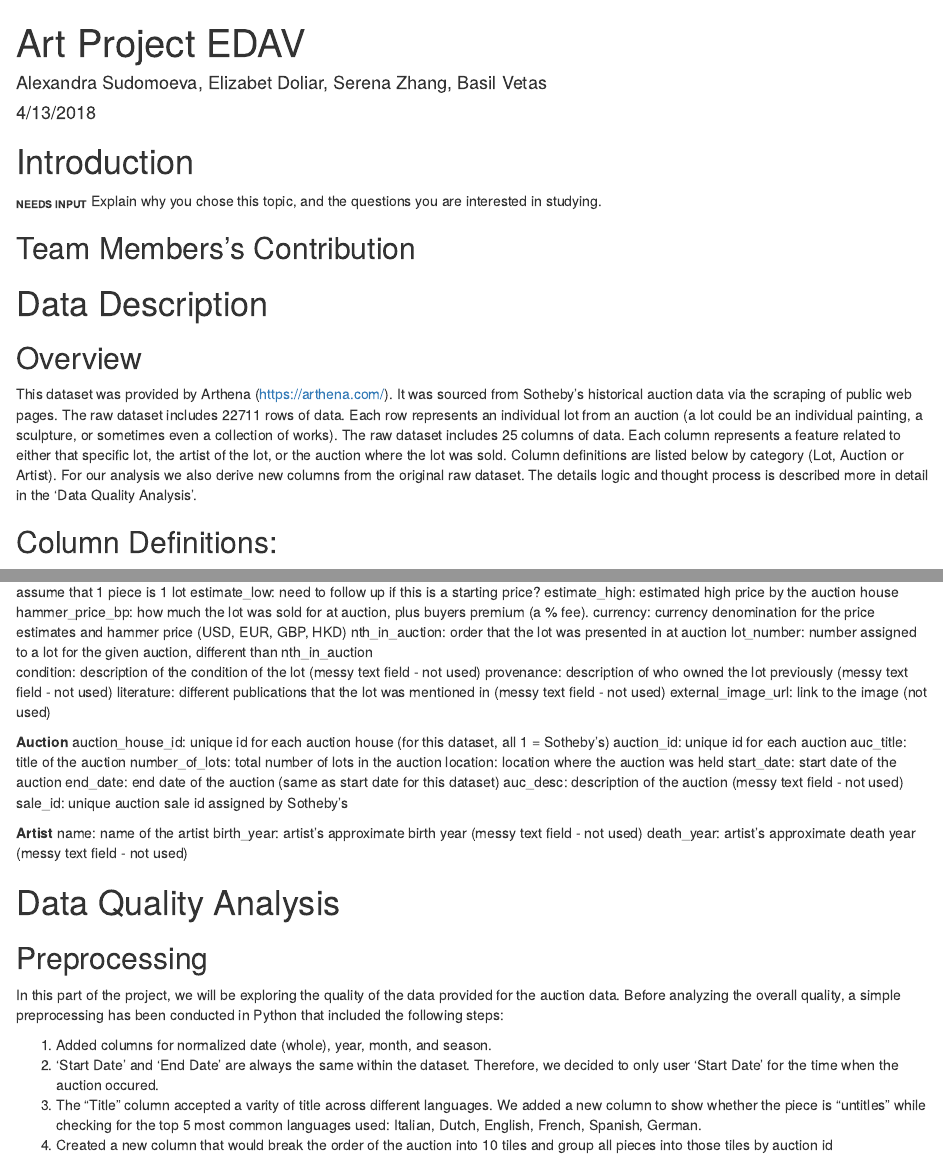
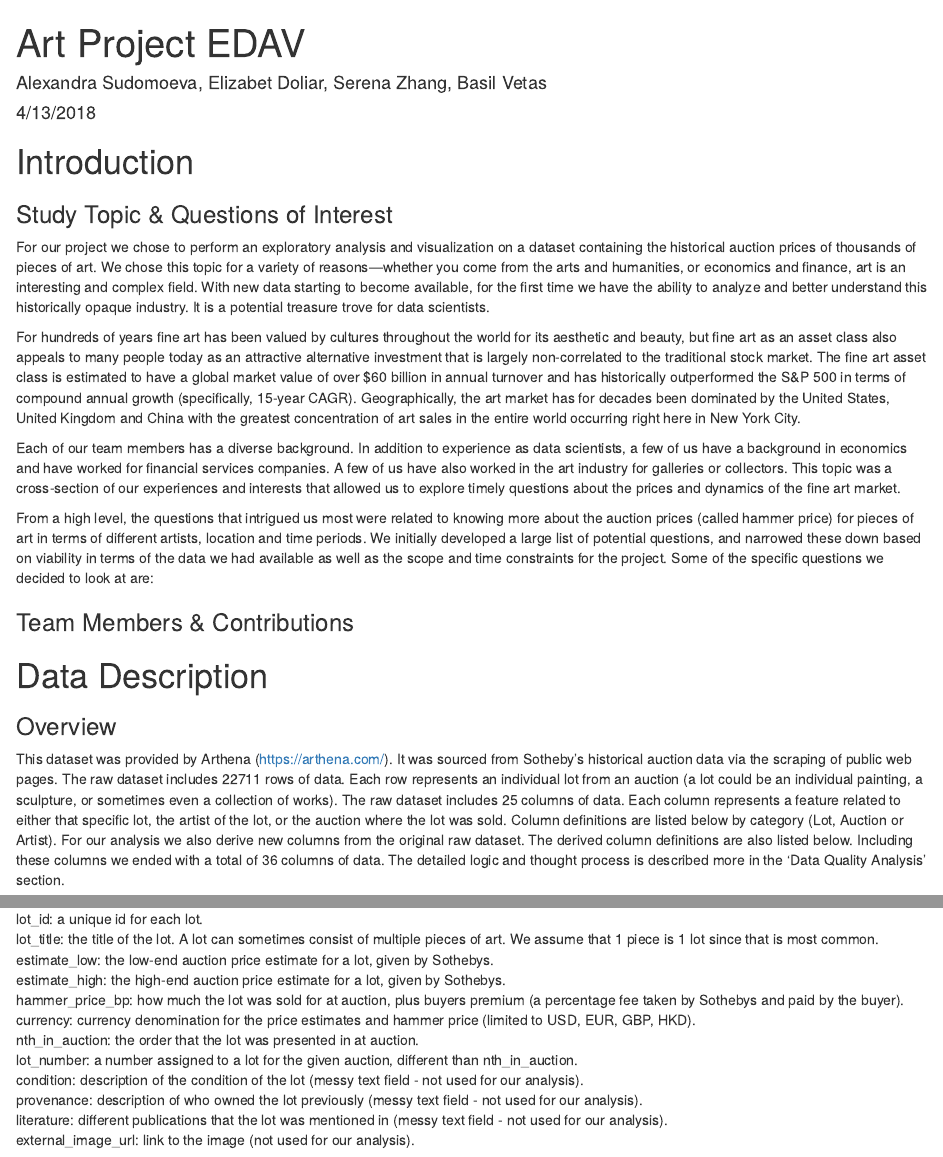
Before and after one commit to serenazzz/art-auction-visualization-project, an R Markdown document (Edav_Project.Rmd): the page in a window 1100 px wide, from its top, and a second part further down, joined at a grey line. Rendered offline with R 4.5, knitr and Pandoc, with nearby package versions; some code elsewhere in the file could not run offline.

Commit message:
added description content to Rmd/html file

````diff
--- a/Edav_Project.Rmd
+++ b/Edav_Project.Rmd
@@ -21,17 +21,24 @@ library(grid)
 ```
 # Introduction
 
-~**NEEDS INPUT**~
-Explain why you chose this topic, and the questions you are interested in studying.
+### Study Topic & Questions of Interest
 
-## Team Members's Contribution
+For our project we chose to perform an exploratory analysis and visualization on a dataset containing the historical auction prices of thousands of pieces of art. We chose this topic for a variety of reasons---whether you come from the arts and humanities, or economics and finance, art is an interesting and complex field. With new data starting to become available, for the first time we have the ability to analyze and better understand this historically opaque industry. It is a potential treasure trove for data scientists.
+
+For hundreds of years fine art has been valued by cultures throughout the world for its aesthetic and beauty, but fine art as an asset class also appeals to many people today as an attractive alternative investment that is largely non-correlated to the traditional stock market. The fine art asset class is estimated to have a global market value of over $60 billion in annual turnover and has historically outperformed the S&P 500 in terms of compound annual growth (specifically, 15-year CAGR). Geographically, the art market has for decades been dominated by the United States, United Kingdom and China with the greatest concentration of art sales in the entire world occurring right here in New York City.
+
+Each of our team members has a diverse background. In addition to experience as data scientists, a few of us have a background in economics and have worked for financial services companies. A few of us have also worked in the art industry for galleries or collectors. This topic was a cross-section of our experiences and interests that allowed us to explore timely questions about the prices and dynamics of the fine art market.
+
+From a high level, the questions that intrigued us most were related to knowing more about the auction prices (called hammer price) for pieces of art in terms of different artists, location and time periods. We initially developed a large list of potential questions, and narrowed these down based on viability in terms of the data we had available as well as the scope and time constraints for the project. Some of the specific questions we decided to look at are:
+
+### Team Members & Contributions
 
 
 
 # Data Description
 
-## Overview
+### Overview
 
-This dataset was provided by Arthena (https://arthena.com/). It was sourced from Sotheby’s historical auction data via the scraping of public web pages.  The raw dataset includes 22711 rows of data. Each row represents an individual lot from an auction (a lot could be an individual painting, a sculpture, or sometimes even a collection of works).  The raw dataset includes 25 columns of data.  Each column represents a feature related to either that specific lot, the artist of the lot, or the auction where the lot was sold.  Column definitions are listed below by category (Lot, Auction or Artist). For our analysis we also derive new columns from the original raw dataset. The details logic and thought process is described more in detail in the 'Data Quality Analysis'.
+This dataset was provided by Arthena (https://arthena.com/). It was sourced from Sotheby’s historical auction data via the scraping of public web pages.  The raw dataset includes 22711 rows of data. Each row represents an individual lot from an auction (a lot could be an individual painting, a sculpture, or sometimes even a collection of works).  The raw dataset includes 25 columns of data.  Each column represents a feature related to either that specific lot, the artist of the lot, or the auction where the lot was sold.  Column definitions are listed below by category (Lot, Auction or Artist). For our analysis we also derive new columns from the original raw dataset. The derived column definitions are also listed below. Including these columns we ended with a total of 36 columns of data.  The detailed logic and thought process is described more in the 'Data Quality Analysis' section.
 
-## Column Definitions:
+```{r}
@@ -42,21 +72,14 @@ lot_title: the title of the lot. A lot can consist of multiple works (2-3 pieces
-estimate_low: need to follow up if this is a starting price?
-estimate_high: estimated high price by the auction house
-hammer_price_bp: how much the lot was sold for at auction, plus buyers premium (a % fee).
-currency: currency denomination for the price estimates and hammer price (USD, EUR, GBP, HKD)
-nth_in_auction: order that the lot was presented in at auction
-lot_number: number assigned to a lot for the given auction, different than nth_in_auction
-condition: description of the condition of the lot (messy text field - not used)
-provenance: description of who owned the lot previously (messy text field - not used)
-literature:  different publications that the lot was mentioned in (messy text field - not used)
-external_image_url: link to the image (not used)
+lot_id: a unique id for each lot.
+lot_title: the title of the lot. A lot can sometimes consist of multiple pieces of art. We assume that 1 piece is 1 lot since that is most common.
+estimate_low: the low-end auction price estimate for a lot, given by Sothebys.
+estimate_high: the high-end auction price estimate for a lot, given by Sothebys.
+hammer_price_bp: how much the lot was sold for at auction, plus buyers premium (a percentage fee taken by Sothebys and paid by the buyer).
+currency: currency denomination for the price estimates and hammer price (limited to USD, EUR, GBP, HKD).
+nth_in_auction: the order that the lot was presented in at auction.
+lot_number: a number assigned to a lot for the given auction, different than nth_in_auction.
+condition: description of the condition of the lot (messy text field - not used for our analysis).
+provenance: description of who owned the lot previously (messy text field - not used for our analysis).
+literature:  different publications that the lot was mentioned in (messy text field - not used for our analysis).
+external_image_url: link to the image (not used for our analysis).
 
 **Auction**
-auction_house_id: unique id for each auction house (for this dataset, all 1 = Sotheby’s)
-auction_id: unique id for each auction
-auc_title: title of the auction
-number_of_lots: total number of lots in the auction
-location: location where the auction was held
-start_date: start date of the auction
-end_date: end date of the auction (same as start date for this dataset)
-auc_desc: description of the auction (messy text field - not used)
-sale_id: unique auction sale id assigned by Sotheby’s
@@ -63,5 +95,2 @@ sale_id: unique auction sale id assigned by Sotheby’s
 
 **Artist**
-name: name of the artist
-birth_year: artist’s approximate birth year  (messy text field - not used)
-death_year: artist’s approximate death year  (messy text field - not used)
@@ -71,6 +120,6 @@ death_year: artist’s approximate death year  (messy text field - not used)
 # Data Quality Analysis
 
-## Preprocessing
+### Preprocessing
 
 In this part of the project, we will be exploring the quality of the data provided for the auction data. Before analyzing the overall quality, a simple preprocessing has been conducted in Python that included the following steps:
 
````
Also changed, not shown: Edav_Project.html, Edav_Project.Rmd (67 more changed lines), 1 other file.
